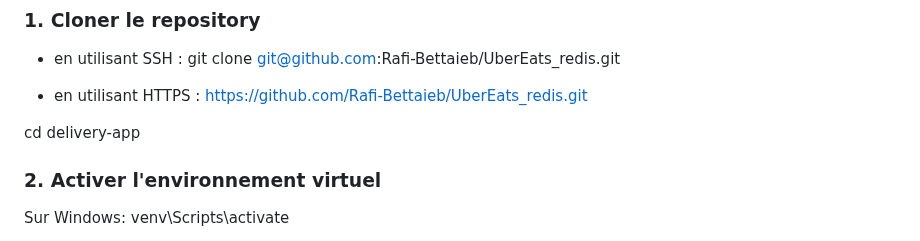
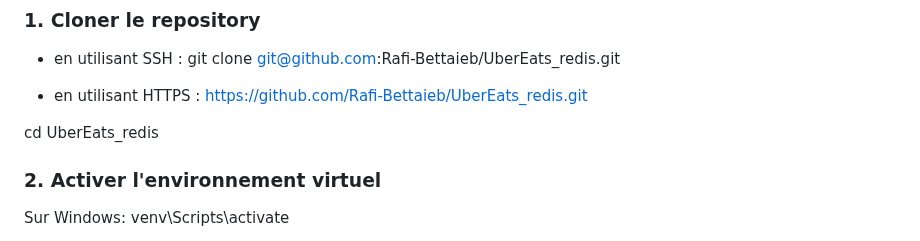
Before and after one commit to Rafi-Bettaieb/UberEats_redis, a Markdown page: README.md, the part around the change. Drawn GitHub-style.

```diff
--- a/README.md
+++ b/README.md
@@ -27,7 +27,7 @@ Application web de livraison de nourriture développée avec Flask et Redis. Le
 - en utilisant HTTPS :
   https://github.com/Rafi-Bettaieb/UberEats_redis.git
 
-cd delivery-app
+cd UberEats_redis
 
 ### 2. Activer l'environnement virtuel
 
```
